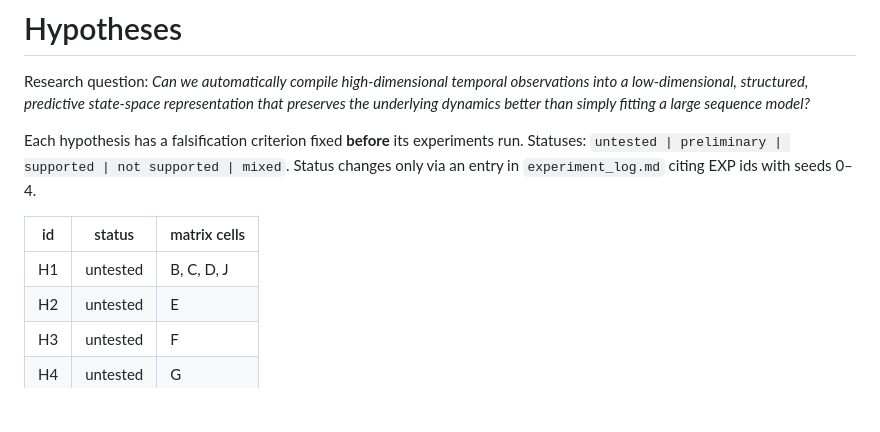
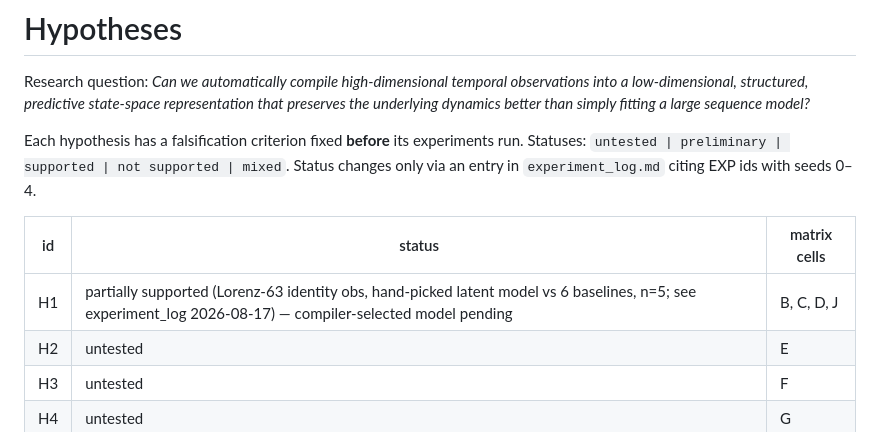
Before and after one commit to sunkalpchandra/neural-state-space-compiler, a Markdown page: research/hypotheses.md, the part around the change. Drawn GitHub-style; blank space fills up the shorter version.

Commit message:
docs(research): H1 status → partially supported (Lorenz-63 core benchmark)

```diff
--- a/research/hypotheses.md
+++ b/research/hypotheses.md
@@ -10,7 +10,7 @@ only via an entry in `experiment_log.md` citing EXP ids with seeds 0–4.
 
 | id | status | matrix cells |
 |----|--------|--------------|
-| H1 | untested | B, C, D, J |
+| H1 | partially supported (Lorenz-63 identity obs, hand-picked latent model vs 6 baselines, n=5; see experiment_log 2026-08-17) — compiler-selected model pending | B, C, D, J |
 | H2 | untested | E |
 | H3 | untested | F |
 | H4 | untested | G |
```
